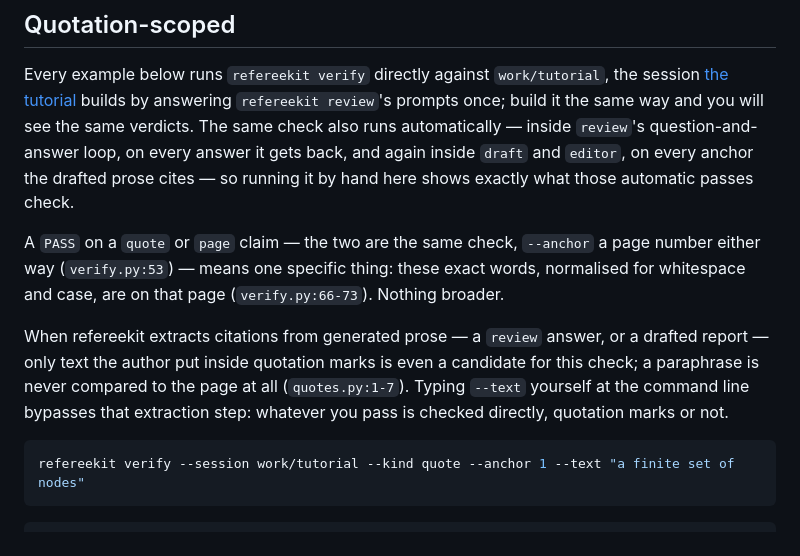
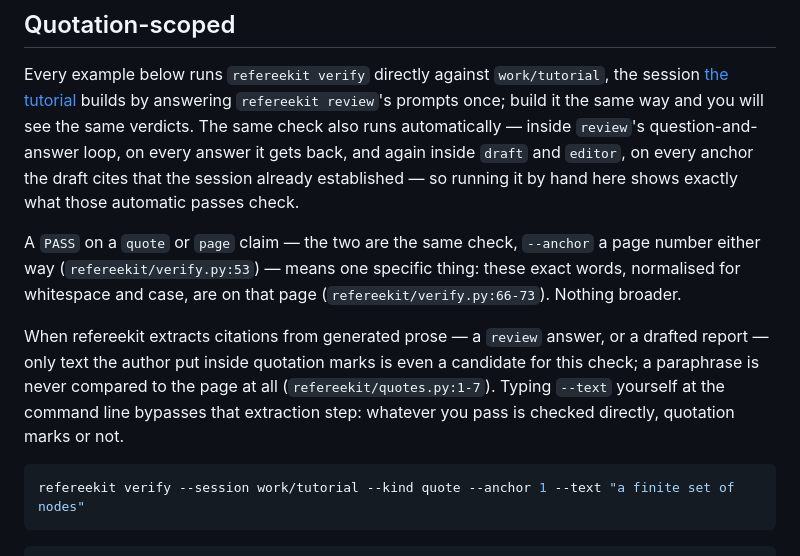
Before and after one commit to junipertcy/refereekit, a Markdown page: docs/concepts/verification.md, the part around one of its changes. Rendered like a GitHub page.

````diff
--- a/docs/concepts/verification.md
+++ b/docs/concepts/verification.md
@@ -10,20 +10,21 @@ Every example below runs `refereekit verify` directly against
 answering `refereekit review`'s prompts once; build it the same way and you
 will see the same verdicts. The same check also runs automatically — inside
 `review`'s question-and-answer loop, on every answer it gets back, and again
-inside `draft` and `editor`, on every anchor the drafted prose cites — so
-running it by hand here shows exactly what those automatic passes check.
+inside `draft` and `editor`, on every anchor the draft cites that the
+session already established — so running it by hand here shows exactly
+what those automatic passes check.
 
 A `PASS` on a `quote` or `page` claim — the two are the same check,
-`--anchor` a page number either way (`verify.py:53`) — means one specific
-thing: these exact words, normalised for whitespace and case, are on that
-page (`verify.py:66-73`). Nothing broader.
+`--anchor` a page number either way (`refereekit/verify.py:53`) — means
+one specific thing: these exact words, normalised for whitespace and case,
+are on that page (`refereekit/verify.py:66-73`). Nothing broader.
 
 When refereekit extracts citations from generated prose — a `review` answer,
 or a drafted report — only text the author put inside quotation marks is
 even a candidate for this check; a paraphrase is never compared to the page
-at all (`quotes.py:1-7`). Typing `--text` yourself at the command line
-bypasses that extraction step: whatever you pass is checked directly,
-quotation marks or not.
+at all (`refereekit/quotes.py:1-7`). Typing `--text` yourself at the
+command line bypasses that extraction step: whatever you pass is checked
+directly, quotation marks or not.
 
 ```bash
 refereekit verify --session work/tutorial --kind quote --anchor 1 --text "a finite set of nodes"
````
Also changed, not shown: other parts of docs/concepts/verification.md (+68 -56 lines).
